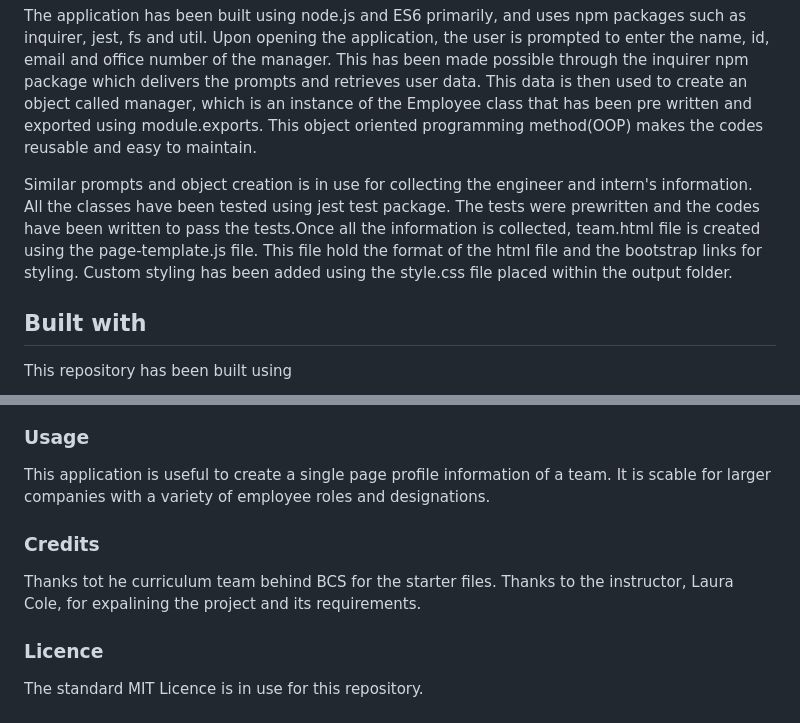
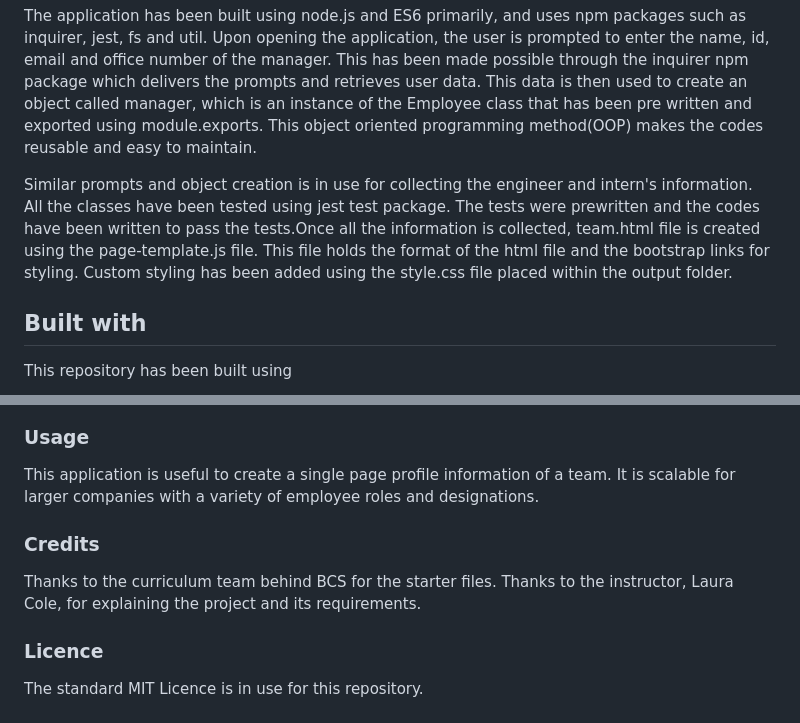
Before and after one commit to chrisma89/CLI-Team-Profile-Generator, a Markdown page: README.md, 2 parts joined by grey strips. Drawn GitHub-style.

Commit message:
typing errors fixed

```diff
--- a/README.md
+++ b/README.md
@@ -4,7 +4,7 @@ The Command line Team Profile Generator is an user application that has been cre
 
 The application has been built using node.js and ES6 primarily, and uses npm packages such as inquirer, jest, fs and util. Upon opening the application, the user is prompted to enter the name, id, email and office number of the manager. This has been made possible through the inquirer npm package which delivers the prompts and retrieves user data. This data is then used to create an object called manager, which is an instance of the Employee class that has been pre written and exported using module.exports. This object oriented programming method(OOP) makes the codes reusable and easy to maintain.
 
-Similar prompts and object creation is in use for collecting the engineer and intern's information. All the classes have been tested using jest test package. The tests were prewritten and the codes have been written to pass the tests.Once all the information is collected, team.html file is created using the page-template.js file. This file hold the format of the html file and the bootstrap links for styling. Custom styling has been added using the style.css file placed within the output folder.
+Similar prompts and object creation is in use for collecting the engineer and intern's information. All the classes have been tested using jest test package. The tests were prewritten and the codes have been written to pass the tests.Once all the information is collected, team.html file is created using the page-template.js file. This file holds the format of the html file and the bootstrap links for styling. Custom styling has been added using the style.css file placed within the output folder.
 
 
 ## Built with
@@ -43,13 +43,13 @@ The screenshot of the sample profile cretaed is as below: ![webpagescreenshot](.
 
 ### Usage
 
-This application is useful to create a single page profile information of a team. It is scable for larger companies with a variety of employee roles and designations.
+This application is useful to create a single page profile information of a team. It is scalable for larger companies with a variety of employee roles and designations.
 
 
 ### Credits
 
-Thanks tot he curriculum team behind BCS for the starter files.
-Thanks to the instructor, Laura Cole, for expalining the project and its requirements.
+Thanks to the curriculum team behind BCS for the starter files.
+Thanks to the instructor, Laura Cole, for explaining the project and its requirements.
 
 ### Licence
 
```
